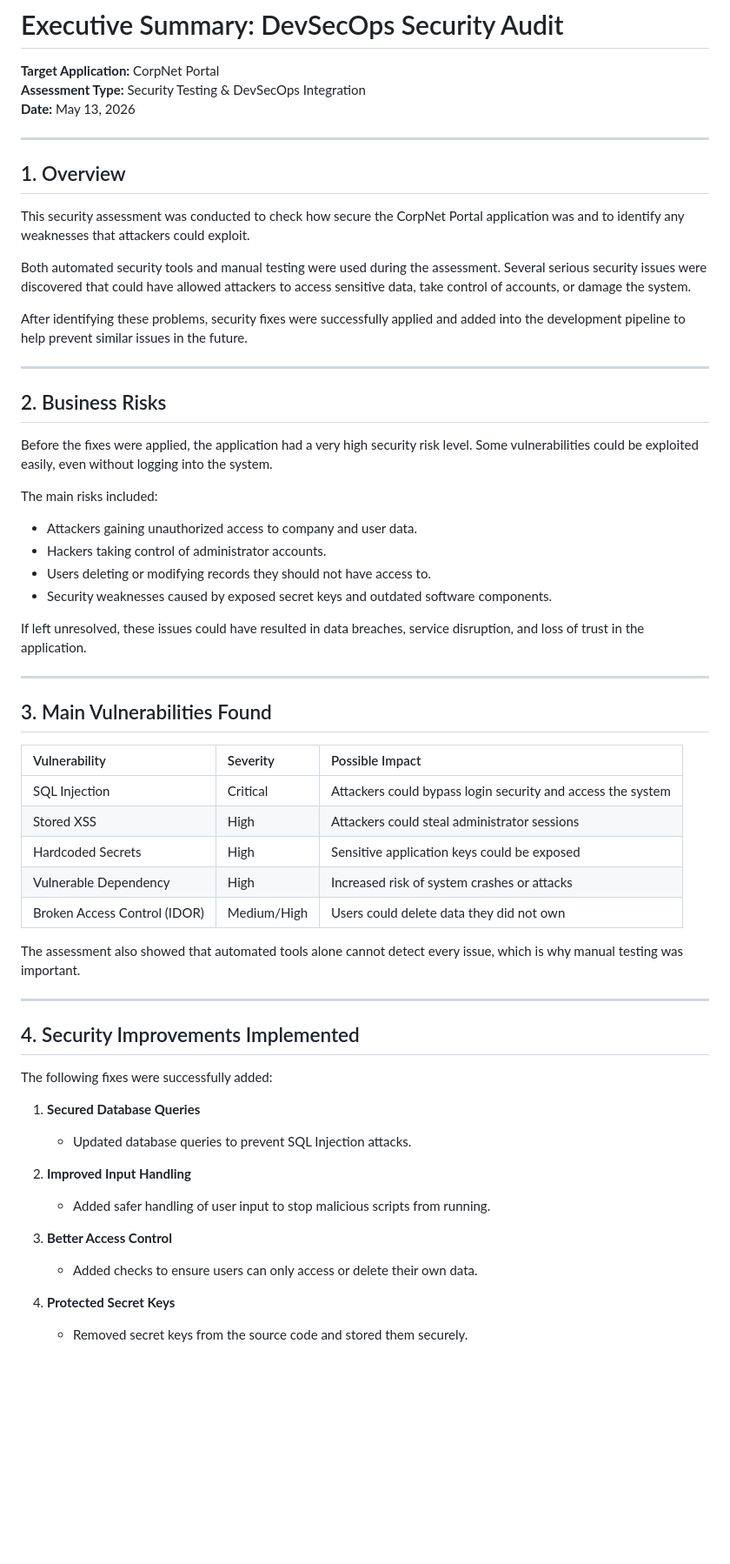
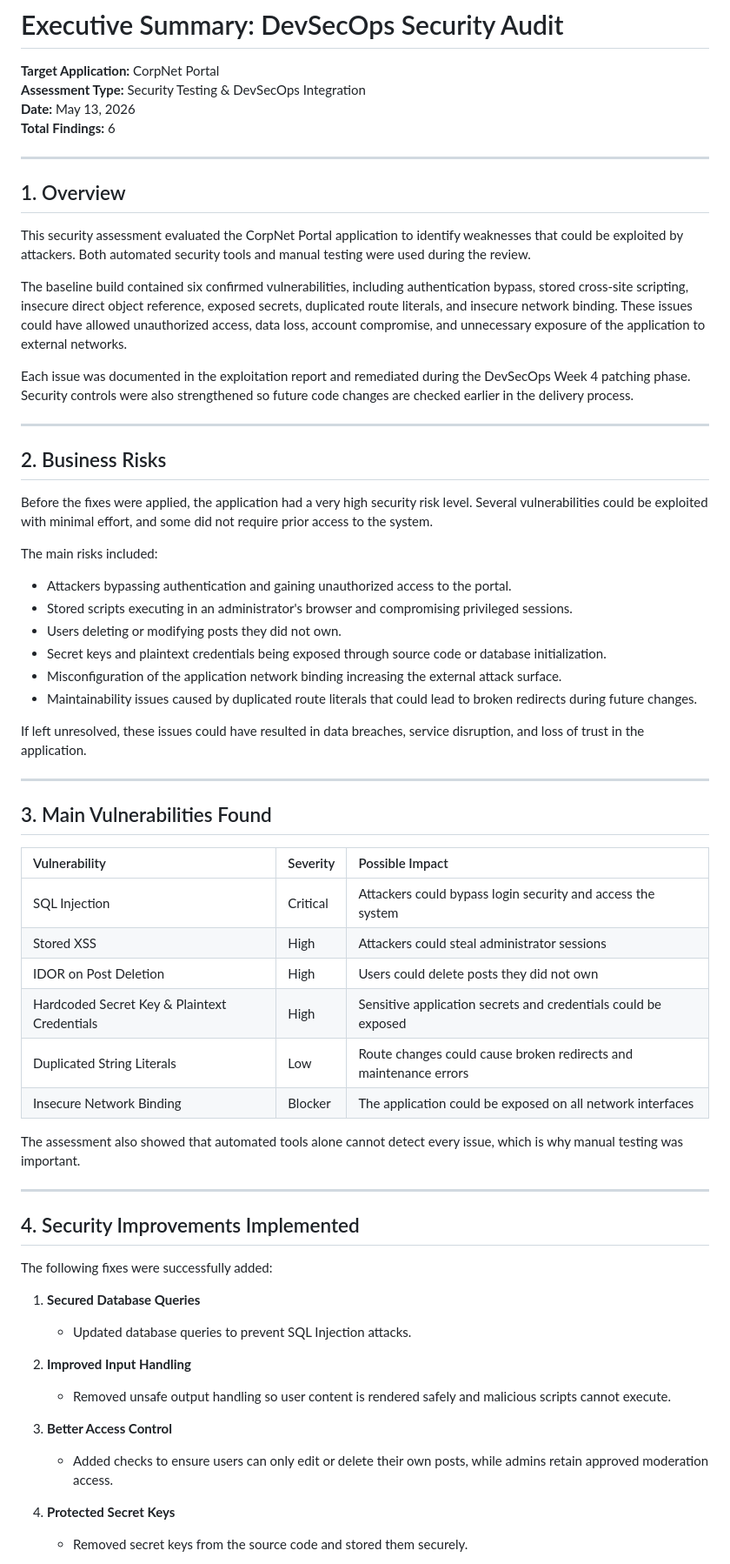
Before and after one commit to Amd-Khalid/devsecops_vulnerable_corp_app, a Markdown page: docs/Executive_Summary.md, the part around one of its changes. Shown at 87% size. Drawn GitHub-style; blank space fills up the shorter version.

Commit message:
Revise Executive Summary with assessment findings
Updated the executive summary to reflect the findings and improvements from the security assessment, including detailed vulnerabilities and remediation actions taken.

```diff
--- a/docs/Executive_Summary.md
+++ b/docs/Executive_Summary.md
@@ -3,27 +3,30 @@
 **Target Application:** CorpNet Portal
 **Assessment Type:** Security Testing & DevSecOps Integration
 **Date:** May 13, 2026
+**Total Findings:** 6
 
 ---
 
 ## 1. Overview
-This security assessment was conducted to check how secure the CorpNet Portal application was and to identify any weaknesses that attackers could exploit.
+This security assessment evaluated the CorpNet Portal application to identify weaknesses that could be exploited by attackers. Both automated security tools and manual testing were used during the review.
 
-Both automated security tools and manual testing were used during the assessment. Several serious security issues were discovered that could have allowed attackers to access sensitive data, take control of accounts, or damage the system.
+The baseline build contained six confirmed vulnerabilities, including authentication bypass, stored cross-site scripting, insecure direct object reference, exposed secrets, duplicated route literals, and insecure network binding. These issues could have allowed unauthorized access, data loss, account compromise, and unnecessary exposure of the application to external networks.
 
-After identifying these problems, security fixes were successfully applied and added into the development pipeline to help prevent similar issues in the future.
+Each issue was documented in the exploitation report and remediated during the DevSecOps Week 4 patching phase. Security controls were also strengthened so future code changes are checked earlier in the delivery process.
 
 ---
 
 ## 2. Business Risks
-Before the fixes were applied, the application had a very high security risk level. Some vulnerabilities could be exploited easily, even without logging into the system.
+Before the fixes were applied, the application had a very high security risk level. Several vulnerabilities could be exploited with minimal effort, and some did not require prior access to the system.
 
 The main risks included:
 
-- Attackers gaining unauthorized access to company and user data.
-- Hackers taking control of administrator accounts.
-- Users deleting or modifying records they should not have access to.
-- Security weaknesses caused by exposed secret keys and outdated software components.
+- Attackers bypassing authentication and gaining unauthorized access to the portal.
+- Stored scripts executing in an administrator's browser and compromising privileged sessions.
+- Users deleting or modifying posts they did not own.
+- Secret keys and plaintext credentials being exposed through source code or database initialization.
+- Misconfiguration of the application network binding increasing the external attack surface.
+- Maintainability issues caused by duplicated route literals that could lead to broken redirects during future changes.
 
 If left unresolved, these issues could have resulted in data breaches, service disruption, and loss of trust in the application.
 
@@ -35,9 +38,10 @@ If left unresolved, these issues could have resulted in data breaches, service d
 | :--- | :--- | :--- |
 | SQL Injection | Critical | Attackers could bypass login security and access the system |
 | Stored XSS | High | Attackers could steal administrator sessions |
-| Hardcoded Secrets | High | Sensitive application keys could be exposed |
-| Vulnerable Dependency | High | Increased risk of system crashes or attacks |
-| Broken Access Control (IDOR) | Medium/High | Users could delete data they did not own |
+| IDOR on Post Deletion | High | Users could delete posts they did not own |
+| Hardcoded Secret Key & Plaintext Credentials | High | Sensitive application secrets and credentials could be exposed |
+| Duplicated String Literals | Low | Route changes could cause broken redirects and maintenance errors |
+| Insecure Network Binding | Blocker | The application could be exposed on all network interfaces |
 
 The assessment also showed that automated tools alone cannot detect every issue, which is why manual testing was important.
 
@@ -51,10 +55,10 @@ The following fixes were successfully added:
    - Updated database queries to prevent SQL Injection attacks.
 
 2. **Improved Input Handling**
-   - Added safer handling of user input to stop malicious scripts from running.
+   - Removed unsafe output handling so user content is rendered safely and malicious scripts cannot execute.
 
 3. **Better Access Control**
-   - Added checks to ensure users can only access or delete their own data.
+   - Added checks to ensure users can only edit or delete their own posts, while admins retain approved moderation access.
 
 4. **Protected Secret Keys**
    - Removed secret keys from the source code and stored them securely.
```
Also changed, not shown: other parts of docs/Executive_Summary.md (+5 -2 lines).
